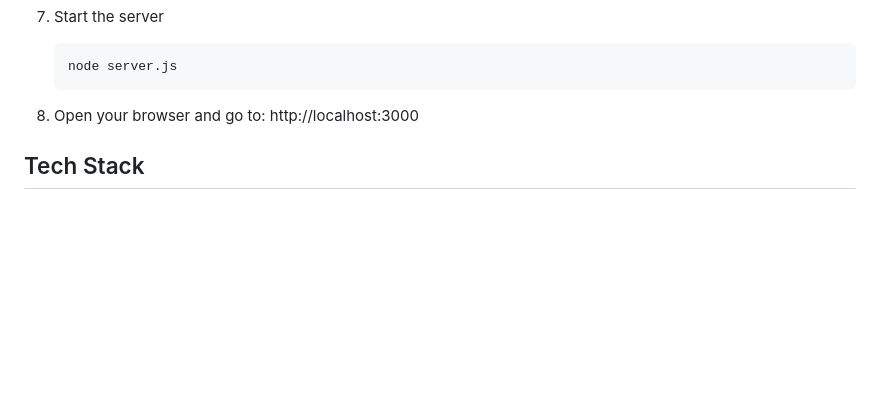
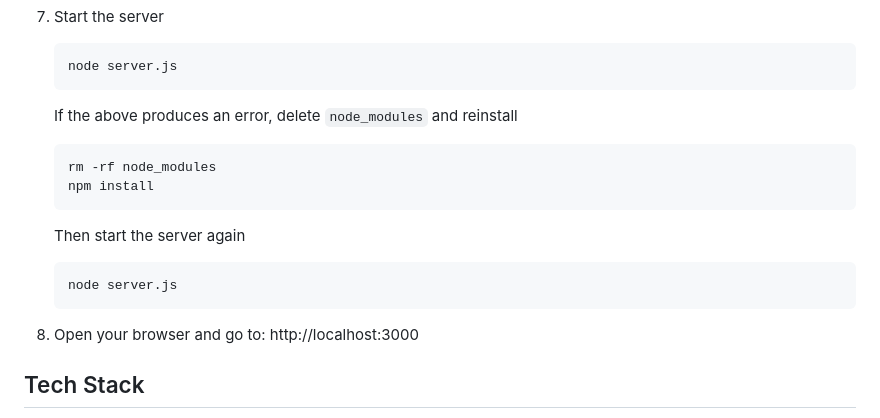
Before and after one commit to shimzawarraich/VerifyX, a Markdown page: README.md, the part around the change. Rendered like a GitHub page; blank space fills up the shorter version.

````diff
--- a/README.md
+++ b/README.md
@@ -71,7 +71,17 @@ The API key is stored securely in a .env file and never exposed to the frontend.
    node server.js
    ```
 
-8. Open your browser and go to: http://localhost:3000
+   If the above produces an error, delete `node_modules` and reinstall
+   ```bash
+   rm -rf node_modules
+   npm install
+   ```
+   Then start the server again
+   ```bash
+   node server.js
+   ```
+
+9. Open your browser and go to: http://localhost:3000
 
 ## Tech Stack
 
````
